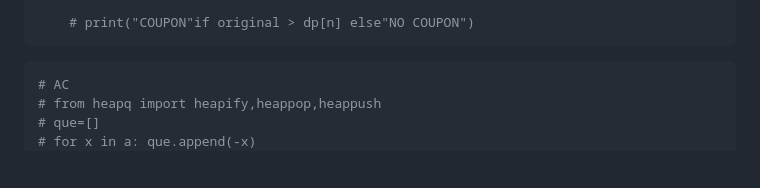
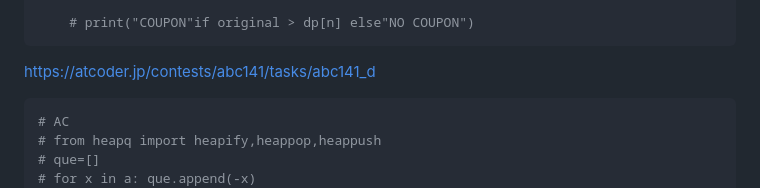
Before and after one commit to mogobon/mogobon.github.io, a Markdown page: notes/shojin.md, the part around the change. GitHub-like rendering; blank space fills up the shorter version.

````diff
--- a/notes/shojin.md
+++ b/notes/shojin.md
@@ -202,6 +202,7 @@ while t > 0:
 
     # print("COUPON"if original > dp[n] else"NO COUPON")
 ```
+https://atcoder.jp/contests/abc141/tasks/abc141_d
 
 ```python
 # AC
````
Also changed, not shown: notes/AtCoder_AAC_Contest.md (added, +172 -0 lines), notes/Tile_Distance2.md (added, +61 -0 lines).
